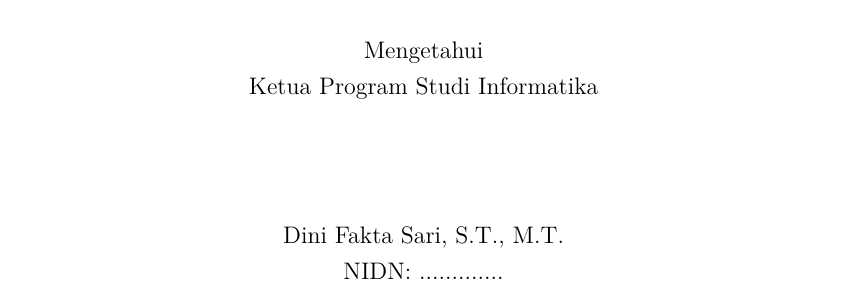
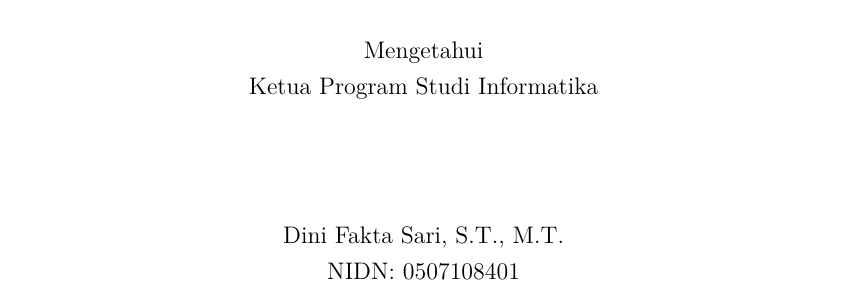
Before and after one commit to gtkrshnaaa/skripsipaicode, a LaTeX thesis (skripsi_latex/main.tex, which reads skripsi_latex/front_pengesahan.tex): part of page 4 of 47, cut so that both start at the same text. Compiled offline with pdfLaTeX.

Commit message:
fix(front): add NIDN for Kaprodi Ibu Dini

```diff
--- a/skripsi_latex/front_pengesahan.tex
+++ b/skripsi_latex/front_pengesahan.tex
@@ -44,5 +44,5 @@
   \vspace{2cm}
 
   Dini Fakta Sari, S.T., M.T. \\
-  NIDN: .............
+  NIDN: 0507108401
 \end{center}
```
